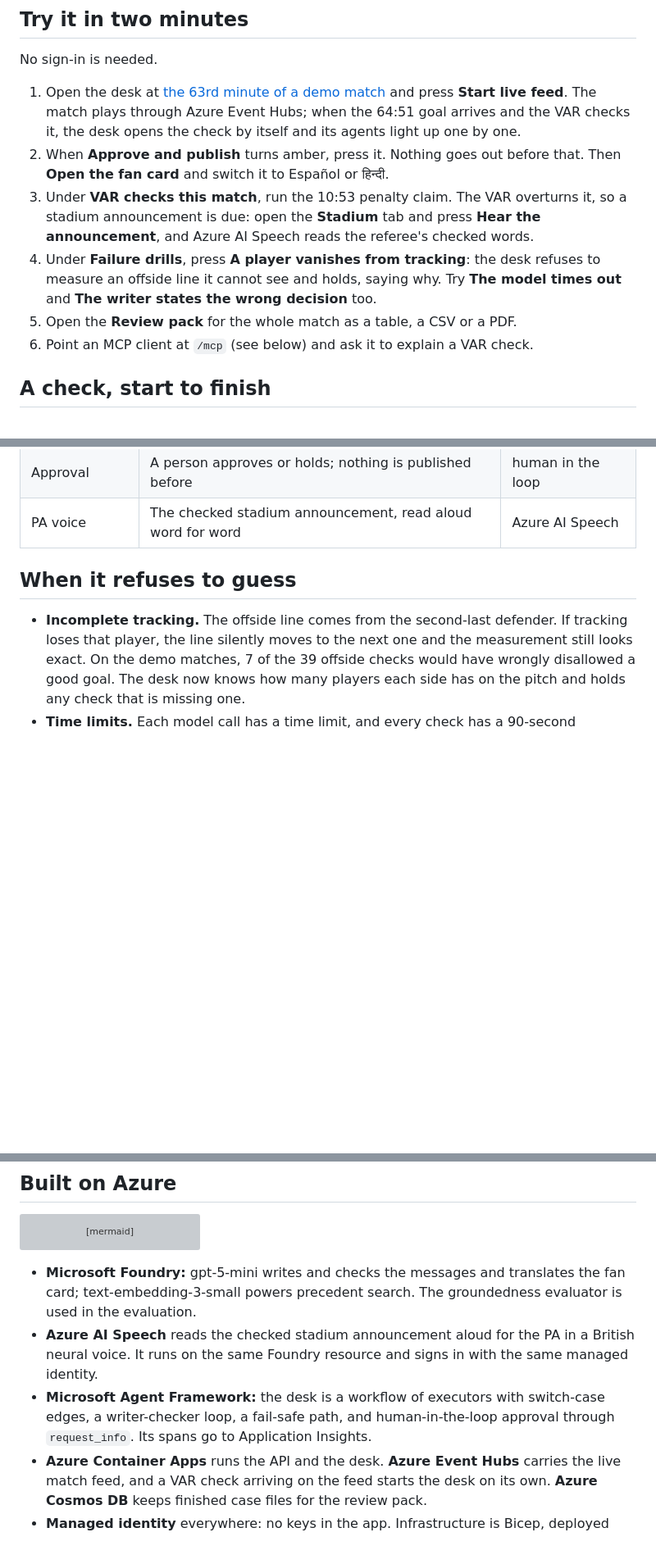
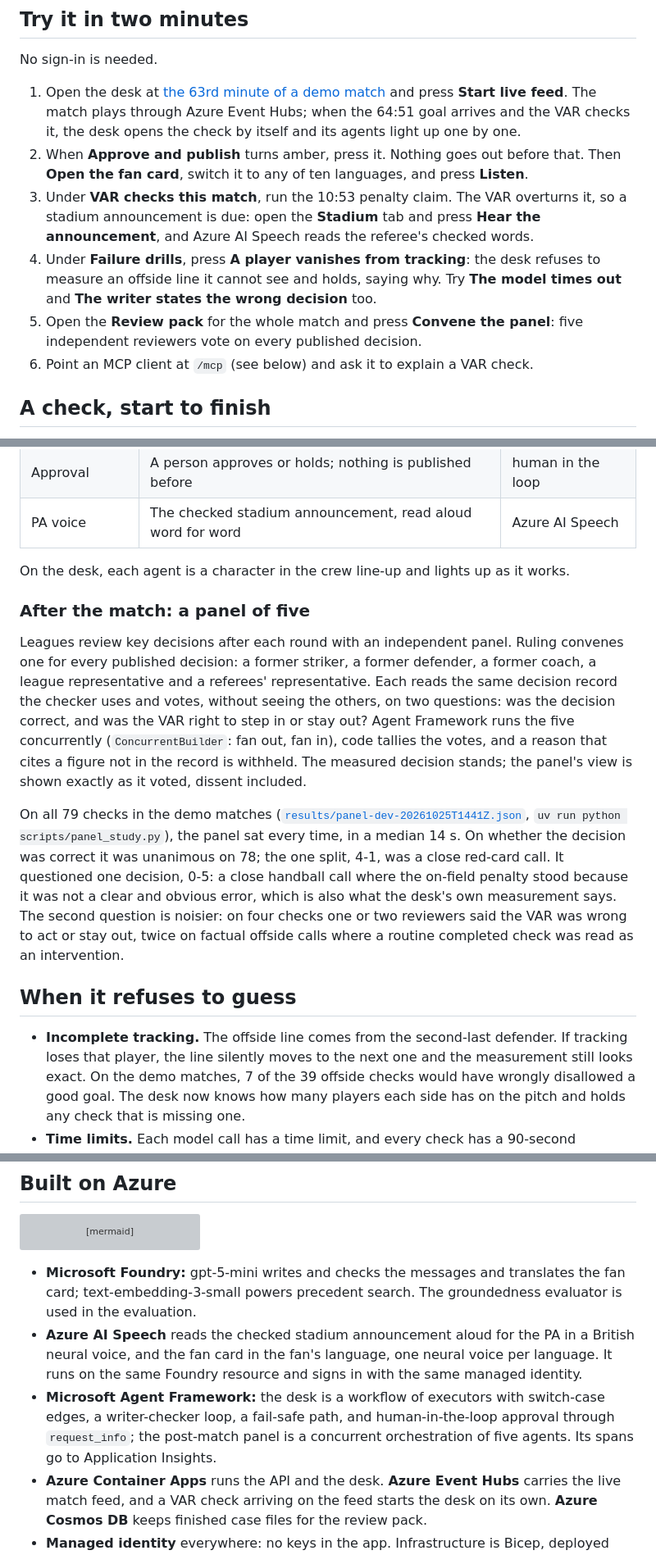
Before and after one commit to N-45div/Ruling, a Markdown page: README.md, 3 parts joined by grey strips. Shown at 82% size. Rendered like a GitHub page; blank space fills up the shorter version; grey boxes are pictures that could not be loaded.

Commit message:
docs: the post-match panel, ten languages with Listen, the crew line-up and the character credit

````diff
--- a/README.md
+++ b/README.md
@@ -13,10 +13,10 @@ Everything runs on synthetic, football-realistic matches with fictional clubs an
 No sign-in is needed.
 
 1. Open the desk at [the 63rd minute of a demo match](https://ruling-api.proudsea-2ac99296.eastus2.azurecontainerapps.io/?seed=5004&from=63) and press **Start live feed**. The match plays through Azure Event Hubs; when the 64:51 goal arrives and the VAR checks it, the desk opens the check by itself and its agents light up one by one.
-2. When **Approve and publish** turns amber, press it. Nothing goes out before that. Then **Open the fan card** and switch it to Español or हिन्दी.
+2. When **Approve and publish** turns amber, press it. Nothing goes out before that. Then **Open the fan card**, switch it to any of ten languages, and press **Listen**.
 3. Under **VAR checks this match**, run the 10:53 penalty claim. The VAR overturns it, so a stadium announcement is due: open the **Stadium** tab and press **Hear the announcement**, and Azure AI Speech reads the referee's checked words.
 4. Under **Failure drills**, press **A player vanishes from tracking**: the desk refuses to measure an offside line it cannot see and holds, saying why. Try **The model times out** and **The writer states the wrong decision** too.
-5. Open the **Review pack** for the whole match as a table, a CSV or a PDF.
+5. Open the **Review pack** for the whole match and press **Convene the panel**: five independent reviewers vote on every published decision.
 6. Point an MCP client at `/mcp` (see below) and ask it to explain a VAR check.
 
 ## A check, start to finish
@@ -67,6 +67,14 @@ flowchart LR
 | Checker | Code rules, then every claim against the decision record; up to two rewrites | code + gpt-5-mini |
 | Approval | A person approves or holds; nothing is published before | human in the loop |
 | PA voice | The checked stadium announcement, read aloud word for word | Azure AI Speech |
+
+On the desk, each agent is a character in the crew line-up and lights up as it works.
+
+### After the match: a panel of five
+
+Leagues review key decisions after each round with an independent panel. Ruling convenes one for every published decision: a former striker, a former defender, a former coach, a league representative and a referees' representative. Each reads the same decision record the checker uses and votes, without seeing the others, on two questions: was the decision correct, and was the VAR right to step in or stay out? Agent Framework runs the five concurrently (`ConcurrentBuilder`: fan out, fan in), code tallies the votes, and a reason that cites a figure not in the record is withheld. The measured decision stands; the panel's view is shown exactly as it voted, dissent included.
+
+On all 79 checks in the demo matches ([`results/panel-dev-20261025T1441Z.json`](results/panel-dev-20261025T1441Z.json), `uv run python scripts/panel_study.py`), the panel sat every time, in a median 14 s. On whether the decision was correct it was unanimous on 78; the one split, 4-1, was a close red-card call. It questioned one decision, 0-5: a close handball call where the on-field penalty stood because it was not a clear and obvious error, which is also what the desk's own measurement says. The second question is noisier: on four checks one or two reviewers said the VAR was wrong to act or stay out, twice on factual offside calls where a routine completed check was read as an intervention.
 
 ## When it refuses to guess
 
@@ -131,8 +140,8 @@ flowchart LR
 ```
 
 - **Microsoft Foundry:** gpt-5-mini writes and checks the messages and translates the fan card; text-embedding-3-small powers precedent search. The groundedness evaluator is used in the evaluation.
-- **Azure AI Speech** reads the checked stadium announcement aloud for the PA in a British neural voice. It runs on the same Foundry resource and signs in with the same managed identity.
-- **Microsoft Agent Framework:** the desk is a workflow of executors with switch-case edges, a writer-checker loop, a fail-safe path, and human-in-the-loop approval through `request_info`. Its spans go to Application Insights.
+- **Azure AI Speech** reads the checked stadium announcement aloud for the PA in a British neural voice, and the fan card in the fan's language, one neural voice per language. It runs on the same Foundry resource and signs in with the same managed identity.
+- **Microsoft Agent Framework:** the desk is a workflow of executors with switch-case edges, a writer-checker loop, a fail-safe path, and human-in-the-loop approval through `request_info`; the post-match panel is a concurrent orchestration of five agents. Its spans go to Application Insights.
 - **Azure Container Apps** runs the API and the desk. **Azure Event Hubs** carries the live match feed, and a VAR check arriving on the feed starts the desk on its own. **Azure Cosmos DB** keeps finished case files for the review pack.
 - **Managed identity** everywhere: no keys in the app. Infrastructure is Bicep, deployed with the Azure Developer CLI.
 
````
Also changed, not shown: other parts of README.md (+7 -3 lines).
